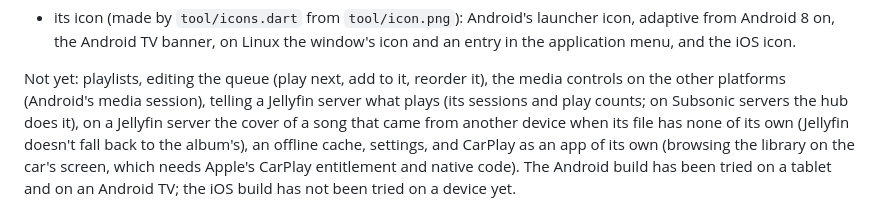
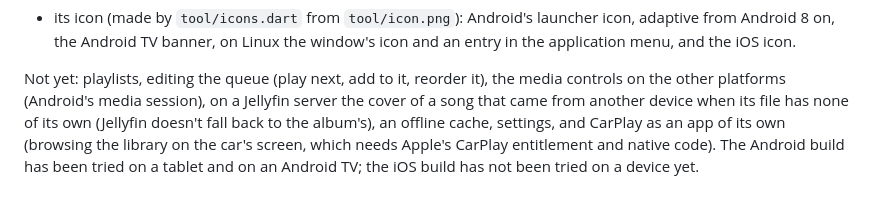
Before and after one commit to segue-music/segue-app, a Markdown page: README.md, the part around the change. GitHub-like rendering.

Commit message:
Hub: o Jellyfin também mostra o que cada aparelho toca
O hub passa a relatar ao servidor o que tocam os aparelhos que entram
com um token Jellyfin, como já fazia com os da API Subsonic: as sessões
do Jellyfin (e o "tocando agora" do Navidrome, pela API Jellyfin dele)
mostram a música com o nome do aparelho. Até aqui ninguém relatava: o
SPEC contava com os apps Jellyfin relatando sozinhos, e o app do Segue
não relata.

O relato vai na API das credenciais do aparelho (UpstreamReporter):
Subsonic para subsonic e apiKey, Jellyfin para jellyfin, em /jellyfin no
Navidrome. Aparelho cuja api não é a das credenciais não é relatado.
JellyfinReporter usa Sessions/Playing, /Progress e /Stopped, assinando
como o próprio aparelho (token, id, app, nome e versão). O Jellyfin
aceitaria só o token, mas o Navidrome sem o resto não sabe que player é,
mostra o relato sem nome e não conta a reprodução.

Contagem de reproduções, como cada servidor conta:
- O Jellyfin conta uma a cada Sessions/Playing. O hub só manda Playing
  para uma faixa que começa do início; uma faixa que ele conhece no meio
  (vinda de outro aparelho, ou de um aparelho que voltou) vai como
  Progress, que mostra sem contar. Assim uma passagem de aparelho não
  conta duas vezes.
- O Navidrome conta na parada, passada a metade da faixa ou 4 minutos.
  Por isso, ao trocar de faixa, o hub agora para a anterior onde ela
  chegou antes de começar a próxima, e a fila de relatos guarda as
  paradas em vez de juntá-las com o relato seguinte. O Stopped sempre
  leva a posição: sem ela o Jellyfin contaria outra reprodução.
- Na API Subsonic continua sem contar (ignoreScrobble).

O Jellyfin encerra sozinho uma reprodução, mesmo pausada, depois de 5 a
10 minutos sem relato. O hub repete o relato de cada aparelho que toca
ou está pausado a cada minuto sem novidade (reportAgain).

Testes escritos antes da implementação. Conferido também com o hub e o
cliente do app contra um Jellyfin 12.1 e um Navidrome 0.64.2 de verdade:
uma sessão só, com o nome do aparelho; pausa, seek e troca de faixa
aparecem; o Jellyfin conta cada faixa que começa do início, não a
retomada no meio; o Navidrome conta na parada depois da metade.

Co-Authored-By: Claude Opus 5.5 (1M context) <noreply@anthropic.com>

```diff
--- a/README.md
+++ b/README.md
@@ -40,8 +40,7 @@ Windows, macOS, Android and iOS. The interface is in Portuguese for now.
   menu, and the iOS icon.
 
 Not yet: playlists, editing the queue (play next, add to it, reorder it), the media controls on the other platforms (Android's
-media session), telling a Jellyfin server what plays (its sessions and play counts; on Subsonic
-servers the hub does it), on a Jellyfin server the cover of a song that came from another device
+media session), on a Jellyfin server the cover of a song that came from another device
 when its file has none of its own (Jellyfin doesn't fall back to the album's), an offline cache, settings, and CarPlay as an app of its own (browsing the library
 on the car's screen, which needs Apple's CarPlay entitlement and native code). The Android build
 has been tried on a tablet and on an Android TV; the iOS build has not been tried on a device yet.
```
